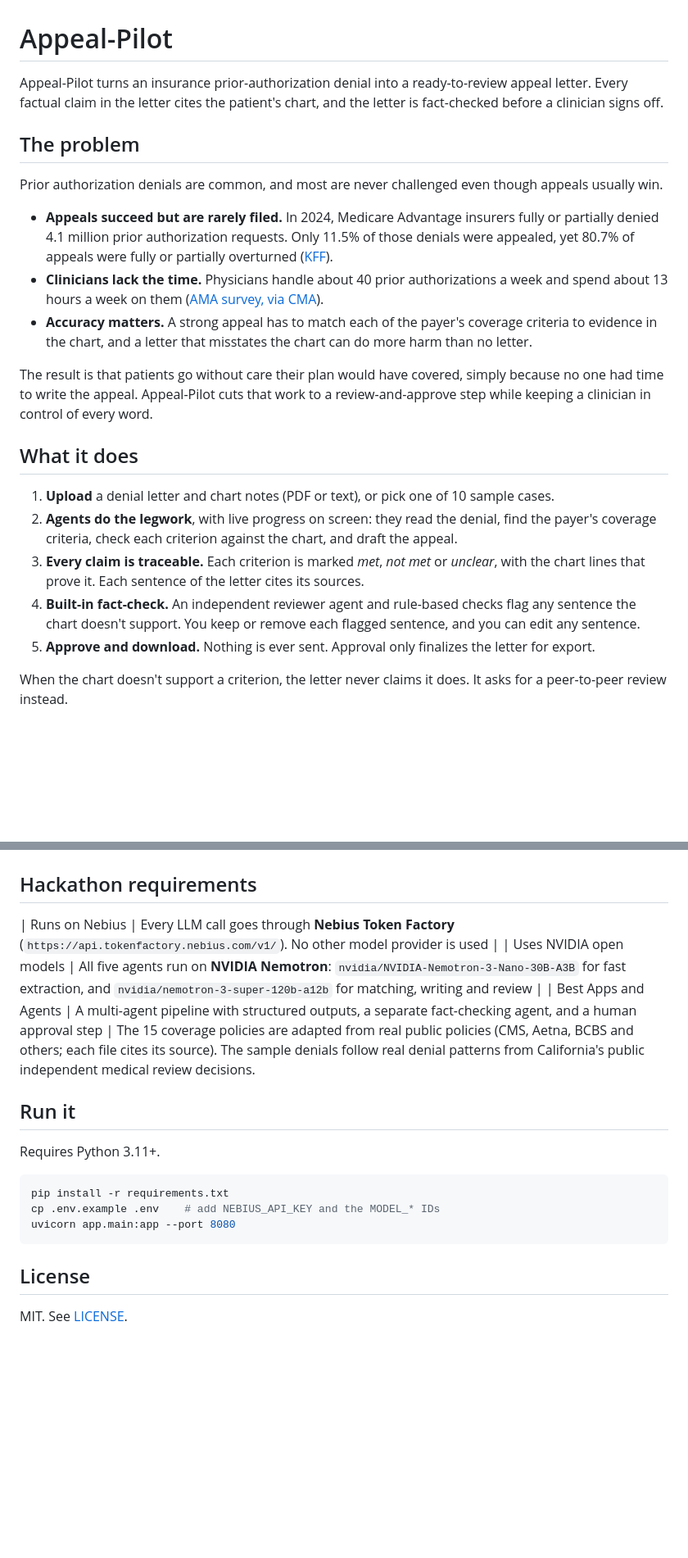
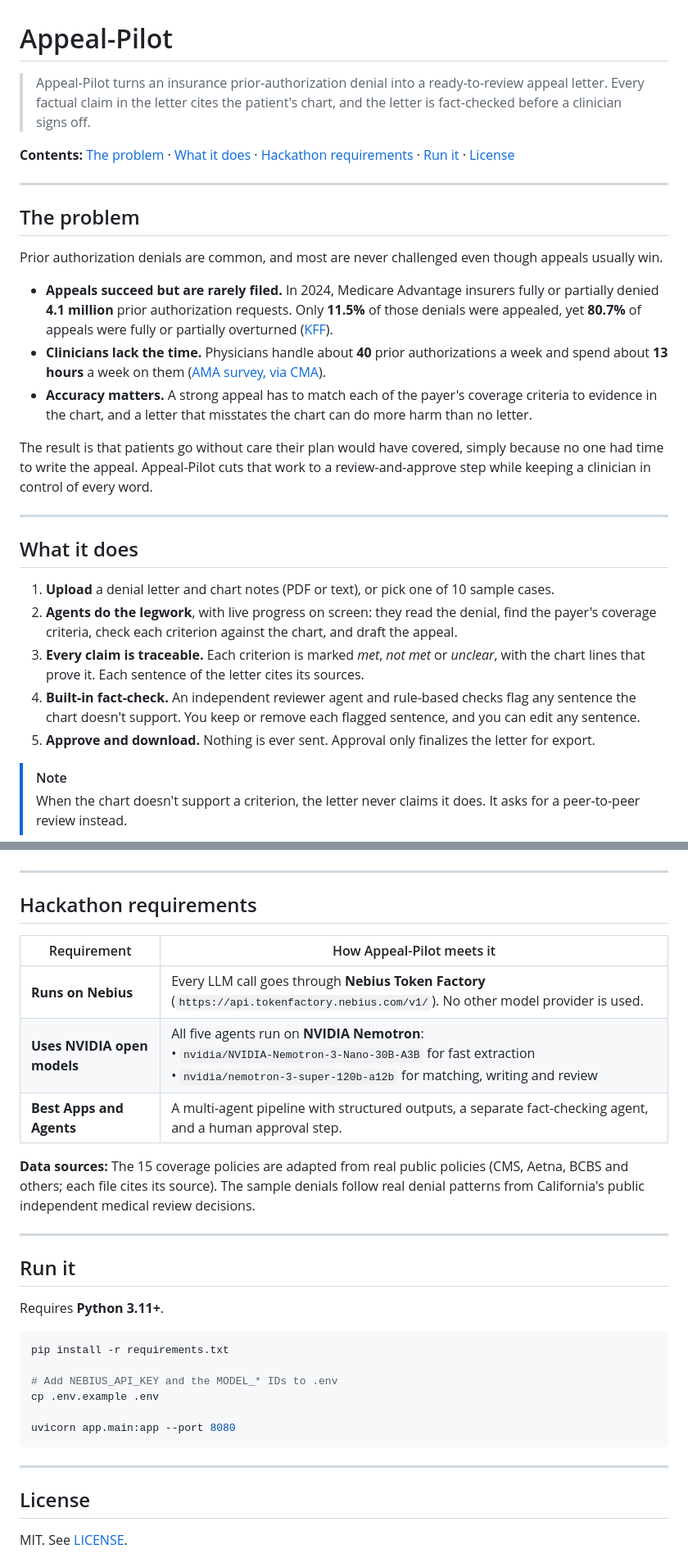
Before and after one commit to Kapowsh/Appeal-Pilot, a Markdown page: README.md, 2 parts joined by grey strips. Shown at 82% size. Drawn GitHub-style; blank space fills up the shorter version.

Commit message:
docs: improve README layout and readability
Co-Authored-By: Claude Opus 5.5 <noreply@anthropic.com>

````diff
--- a/README.md
+++ b/README.md
@@ -1,16 +1,25 @@
 # Appeal-Pilot
 
-Appeal-Pilot turns an insurance prior-authorization denial into a ready-to-review appeal letter. Every factual claim in the letter cites the patient's chart, and the letter is fact-checked before a clinician signs off.
+> Appeal-Pilot turns an insurance prior-authorization denial into a ready-to-review appeal letter. Every factual claim in the letter cites the patient's chart, and the letter is fact-checked before a clinician signs off.
+
+**Contents:** [The problem](#the-problem) · [What it does](#what-it-does) · [Hackathon requirements](#hackathon-requirements) · [Run it](#run-it) · [License](#license)
+
+---
 
 ## The problem
 
 Prior authorization denials are common, and most are never challenged even though appeals usually win.
 
-- **Appeals succeed but are rarely filed.** In 2024, Medicare Advantage insurers fully or partially denied 4.1 million prior authorization requests. Only 11.5% of those denials were appealed, yet 80.7% of appeals were fully or partially overturned ([KFF](https://www.kff.org/medicare/medicare-advantage-insurers-made-nearly-53-million-prior-authorization-determinations-in-2024/)).
-- **Clinicians lack the time.** Physicians handle about 40 prior authorizations a week and spend about 13 hours a week on them ([AMA survey, via CMA](https://cmadocs.org/newsroom/news/view/ArticleId/51200/AMA-survey-highlights-ongoing-prior-auth-burdens-as-CMA-continues-reform-efforts)).
-- **Accuracy matters.** A strong appeal has to match each of the payer's coverage criteria to evidence in the chart, and a letter that misstates the chart can do more harm than no letter.
+- **Appeals succeed but are rarely filed.**
+  In 2024, Medicare Advantage insurers fully or partially denied **4.1 million** prior authorization requests. Only **11.5%** of those denials were appealed, yet **80.7%** of appeals were fully or partially overturned ([KFF](https://www.kff.org/medicare/medicare-advantage-insurers-made-nearly-53-million-prior-authorization-determinations-in-2024/)).
+- **Clinicians lack the time.**
+  Physicians handle about **40** prior authorizations a week and spend about **13 hours** a week on them ([AMA survey, via CMA](https://cmadocs.org/newsroom/news/view/ArticleId/51200/AMA-survey-highlights-ongoing-prior-auth-burdens-as-CMA-continues-reform-efforts)).
+- **Accuracy matters.**
+  A strong appeal has to match each of the payer's coverage criteria to evidence in the chart, and a letter that misstates the chart can do more harm than no letter.
 
 The result is that patients go without care their plan would have covered, simply because no one had time to write the appeal. Appeal-Pilot cuts that work to a review-and-approve step while keeping a clinician in control of every word.
+
+---
 
 ## What it does
 
@@ -20,6 +29,7 @@ The result is that patients go without care their plan would have covered, simpl
 4. **Built-in fact-check.** An independent reviewer agent and rule-based checks flag any sentence the chart doesn't support. You keep or remove each flagged sentence, and you can edit any sentence.
 5. **Approve and download.** Nothing is ever sent. Approval only finalizes the letter for export.
 
-When the chart doesn't support a criterion, the letter never claims it does. It asks for a peer-to-peer review instead.
+> [!NOTE]
+> When the chart doesn't support a criterion, the letter never claims it does. It asks for a peer-to-peer review instead.
 
 ```mermaid
@@ -28,22 +44,33 @@ flowchart LR
 ```
+
+---
 
 ## Hackathon requirements
 
-| Runs on Nebius | Every LLM call goes through **Nebius Token Factory** (`https://api.tokenfactory.nebius.com/v1/`). No other model provider is used |
-| Uses NVIDIA open models | All five agents run on **NVIDIA Nemotron**: `nvidia/NVIDIA-Nemotron-3-Nano-30B-A3B` for fast extraction, and `nvidia/nemotron-3-super-120b-a12b` for matching, writing and review |
-| Best Apps and Agents | A multi-agent pipeline with structured outputs, a separate fact-checking agent, and a human approval step |
-The 15 coverage policies are adapted from real public policies (CMS, Aetna, BCBS and others; each file cites its source). The sample denials follow real denial patterns from California's public independent medical review decisions.
+| Requirement | How Appeal-Pilot meets it |
+| --- | --- |
+| **Runs on Nebius** | Every LLM call goes through **Nebius Token Factory** (`https://api.tokenfactory.nebius.com/v1/`). No other model provider is used. |
+| **Uses NVIDIA open models** | All five agents run on **NVIDIA Nemotron**:<br>• `nvidia/NVIDIA-Nemotron-3-Nano-30B-A3B` for fast extraction<br>• `nvidia/nemotron-3-super-120b-a12b` for matching, writing and review |
+| **Best Apps and Agents** | A multi-agent pipeline with structured outputs, a separate fact-checking agent, and a human approval step. |
+
+**Data sources:** The 15 coverage policies are adapted from real public policies (CMS, Aetna, BCBS and others; each file cites its source). The sample denials follow real denial patterns from California's public independent medical review decisions.
+
+---
 
 ## Run it
 
-Requires Python 3.11+.
+Requires **Python 3.11+**.
 
 ```bash
 pip install -r requirements.txt
-cp .env.example .env    # add NEBIUS_API_KEY and the MODEL_* IDs
+
+# Add NEBIUS_API_KEY and the MODEL_* IDs to .env
+cp .env.example .env
+
 uvicorn app.main:app --port 8080
 ```
 
+---
 
 ## License
 
````
Also changed, not shown: other parts of README.md (+8 -2 lines).
